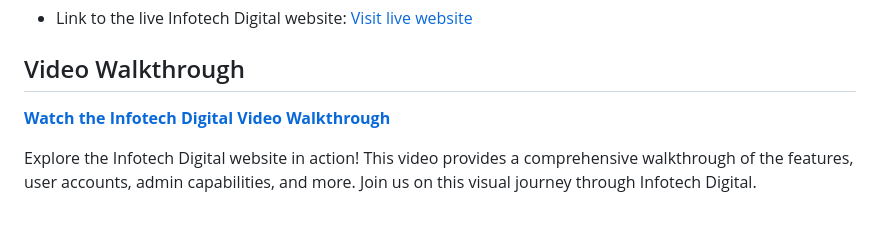
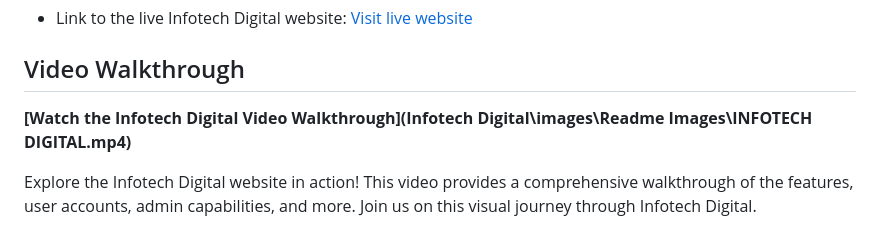
Before and after one commit to akanshakumari-akku/Infotech-Digital, a Markdown page: README.md, the part around the change printed below. GitHub-like rendering.

Commit message:
Readme content links added

```diff
--- a/README.md
+++ b/README.md
@@ -58,7 +58,7 @@ Founded in [2024], Infotech Digital is driven by a team of passionate individual
 
 ## Video Walkthrough
 
-**[Watch the Infotech Digital Video Walkthrough](link-to-your-video)**
+**[Watch the Infotech Digital Video Walkthrough](Infotech Digital\images\Readme Images\INFOTECH DIGITAL.mp4)**
 
 Explore the Infotech Digital website in action! This video provides a comprehensive walkthrough of the features, user accounts, admin capabilities, and more. Join us on this visual journey through Infotech Digital.
 
```
Also changed, not shown: other parts of README.md (+7 -7 lines).
